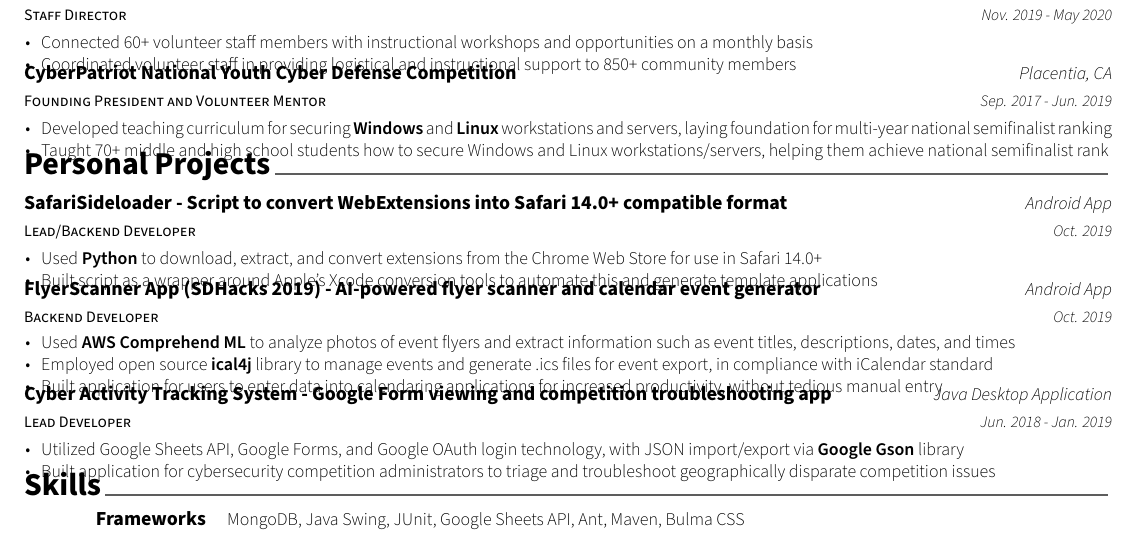
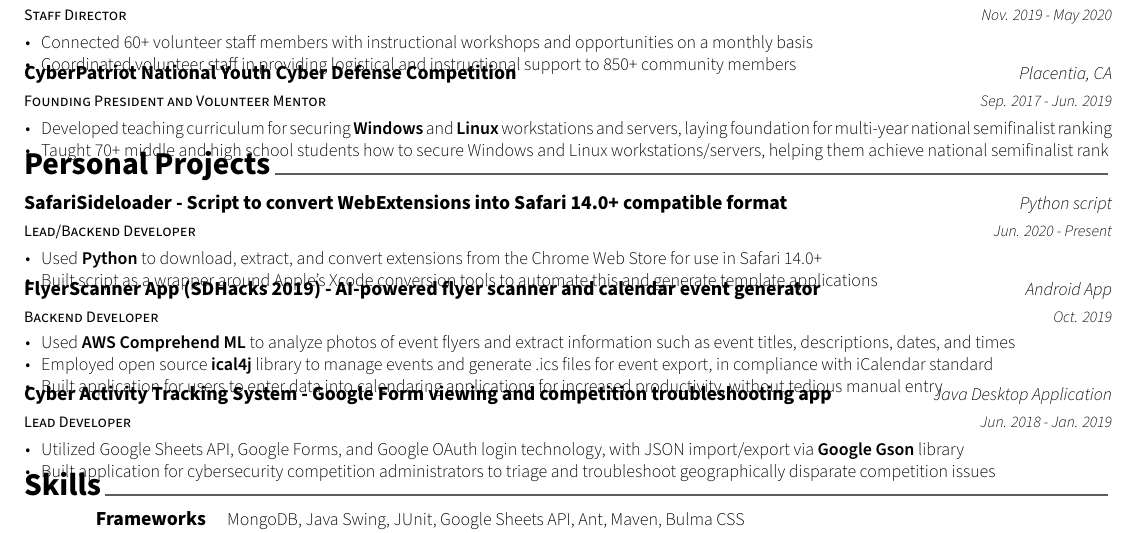
Before and after one commit to hexalellogram/resume, a LaTeX CV (BryceTsuyukiResume.tex, which reads resume/projects.tex): part of the page, cut so that both start at the same text. Compiled offline with XeLaTeX.

Commit message:
Update SafariSideloader

```diff
--- a/resume/projects.tex
+++ b/resume/projects.tex
@@ -12,8 +12,8 @@
   \cventry
     {Lead/Backend Developer} % Affiliation/role
     {\href{https://github.com/hexalellogram/SafariSideloader}{SafariSideloader - Script to convert WebExtensions into Safari 14.0+ compatible format}} % Project Name
-    {Android App} % Description
-    {Oct. 2019} % Date(s)
+    {Python script} % Description
+    {Jun. 2020 - Present} % Date(s)
     {
       \begin{cvitems} % Description(s) of experience/contributions/knowledge
         \item {Used \textbf{Python} to download, extract, and convert extensions from the Chrome Web Store for use in Safari 14.0+}
```
Also changed, not shown: docs/BryceTsuyukiResume.pdf.
